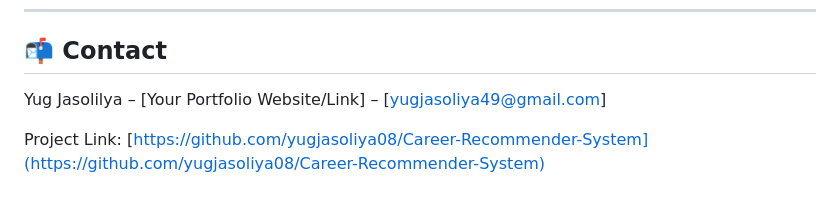
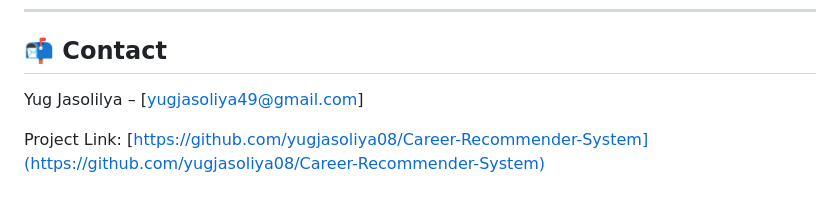
Before and after one commit to yugjasoliya08/Career-Recommender-System, a Markdown page: README.md, the part around the change. Rendered like a GitHub page.

```diff
--- a/README.md
+++ b/README.md
@@ -121,6 +121,6 @@ This project provides a solid foundation, but there are many exciting ways it co
 
 ## 📬 Contact
 
-Yug Jasolilya – [Your Portfolio Website/Link] – [yugjasoliya49@gmail.com]
+Yug Jasolilya – [yugjasoliya49@gmail.com]
 
 Project Link: [https://github.com/yugjasoliya08/Career-Recommender-System](https://github.com/yugjasoliya08/Career-Recommender-System)
```
